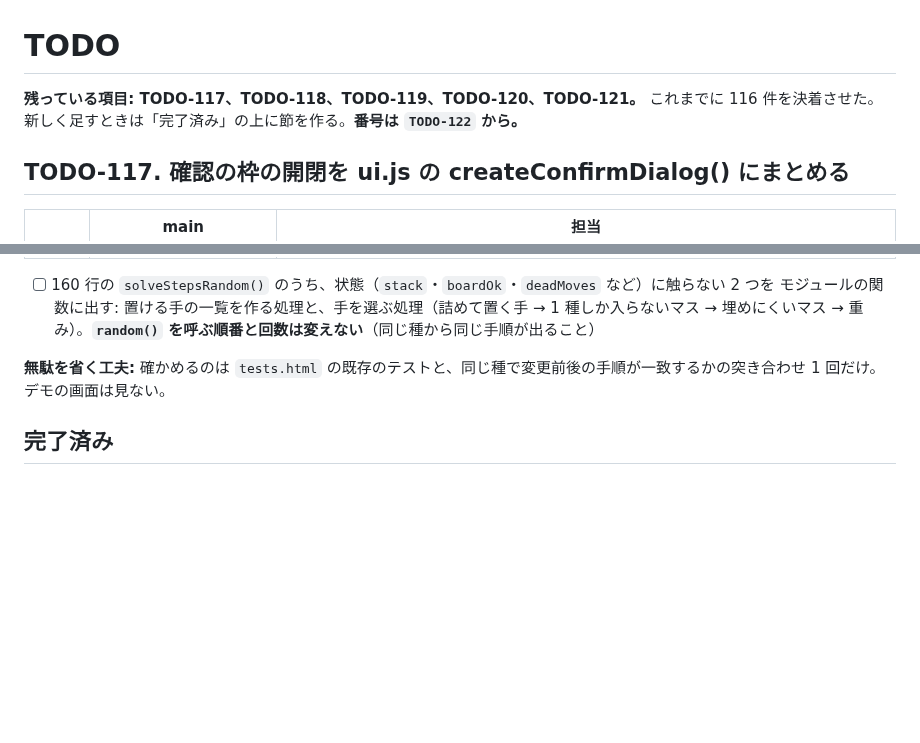
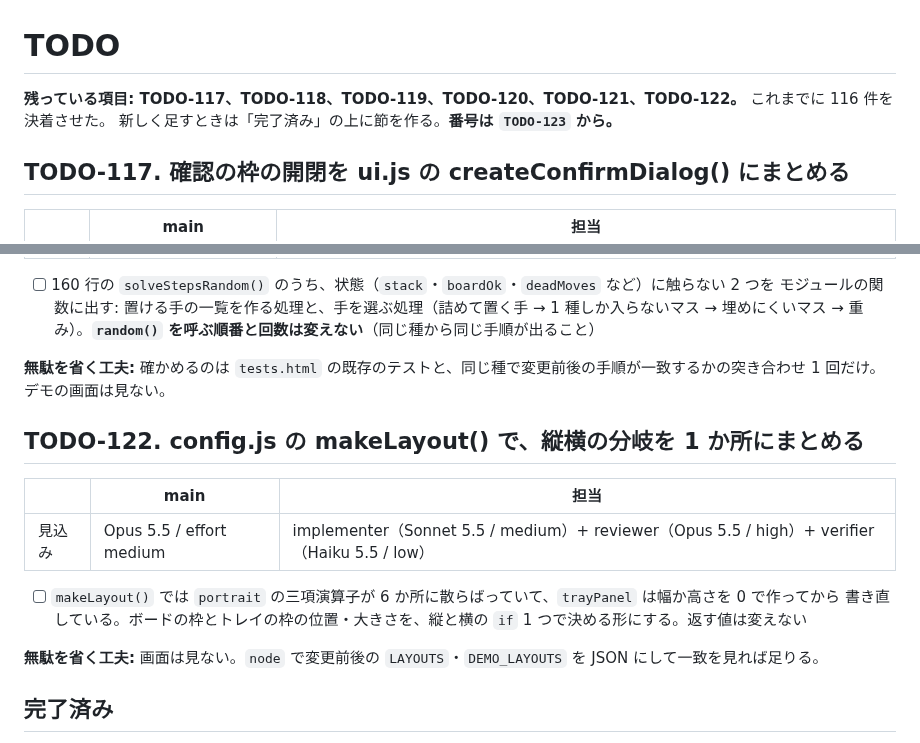
Before and after one commit to ytani01/pentomino-puzzle, a Markdown page: TODO.md, 2 parts joined by grey strips. Rendered like a GitHub page; blank space fills up the shorter version.

Commit message:
docs(todo): makeLayout() の縦横の分岐をまとめる件を TODO-122 として立てる
Co-Authored-By: Claude Opus 5.5 <noreply@anthropic.com>
Claude-Session: https://claude.ai/code/session_018oMh7so2N9VkCxkGRGTMiN

```diff
--- a/TODO.md
+++ b/TODO.md
@@ -1,7 +1,7 @@
 # TODO
 
-**残っている項目: TODO-117、TODO-118、TODO-119、TODO-120、TODO-121。** これまでに 116 件を決着させた。
-新しく足すときは「完了済み」の上に節を作る。**番号は `TODO-122` から。**
+**残っている項目: TODO-117、TODO-118、TODO-119、TODO-120、TODO-121、TODO-122。** これまでに 116 件を決着させた。
+新しく足すときは「完了済み」の上に節を作る。**番号は `TODO-123` から。**
 
 ## TODO-117. 確認の枠の開閉を ui.js の createConfirmDialog() にまとめる
 
@@ -62,6 +62,17 @@
 
 **無駄を省く工夫:** 確かめるのは `tests.html` の既存のテストと、同じ種で変更前後の手順が一致するかの突き合わせ 1 回だけ。デモの画面は見ない。
 
+## TODO-122. config.js の makeLayout() で、縦横の分岐を 1 か所にまとめる
+
+|      | main | 担当 |
+|------|------|------|
+| 見込み | Opus 5.5 / effort medium | implementer（Sonnet 5.5 / medium）+ reviewer（Opus 5.5 / high）+ verifier（Haiku 5.5 / low） |
+
+- [ ] `makeLayout()` では `portrait` の三項演算子が 6 か所に散らばっていて、`trayPanel` は幅か高さを 0 で作ってから
+  書き直している。ボードの枠とトレイの枠の位置・大きさを、縦と横の `if` 1 つで決める形にする。返す値は変えない
+
+**無駄を省く工夫:** 画面は見ない。`node` で変更前後の `LAYOUTS`・`DEMO_LAYOUTS` を JSON にして一致を見れば足りる。
+
 ## 完了済み
 
 決着した項目は `archives/todo/` にある（1 項目 1 ファイル）。
```
